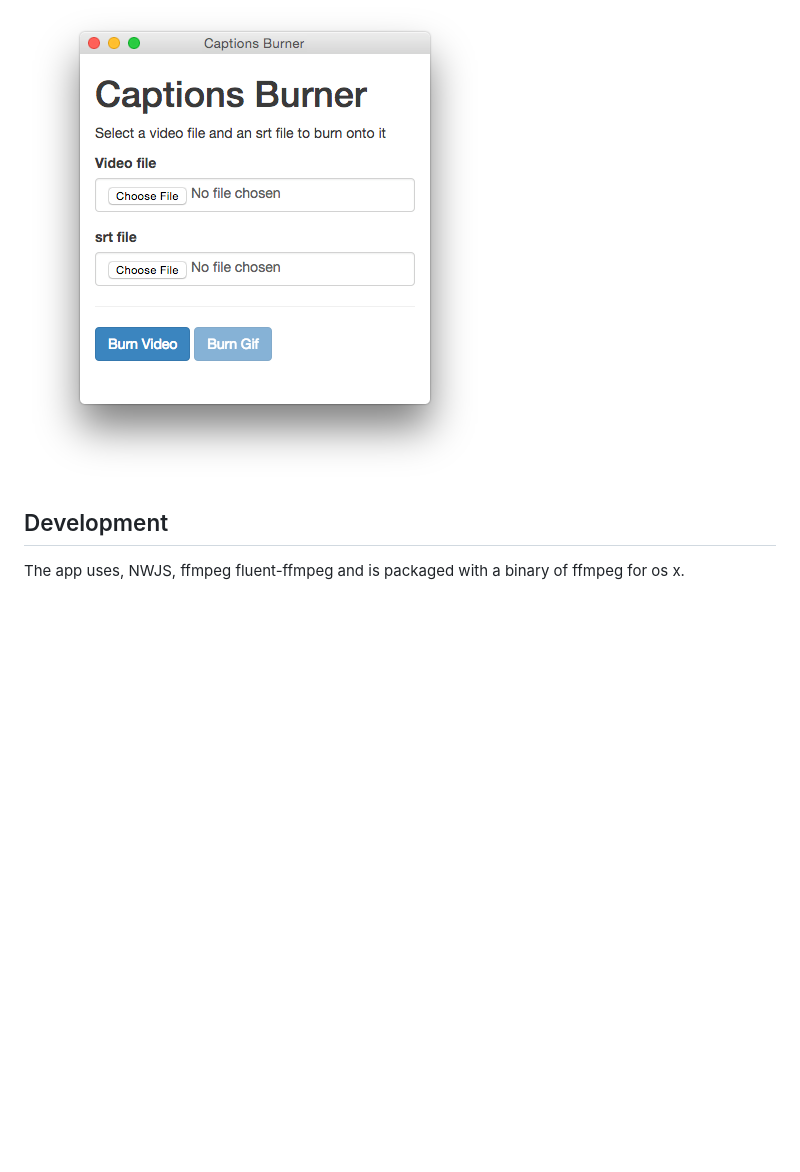
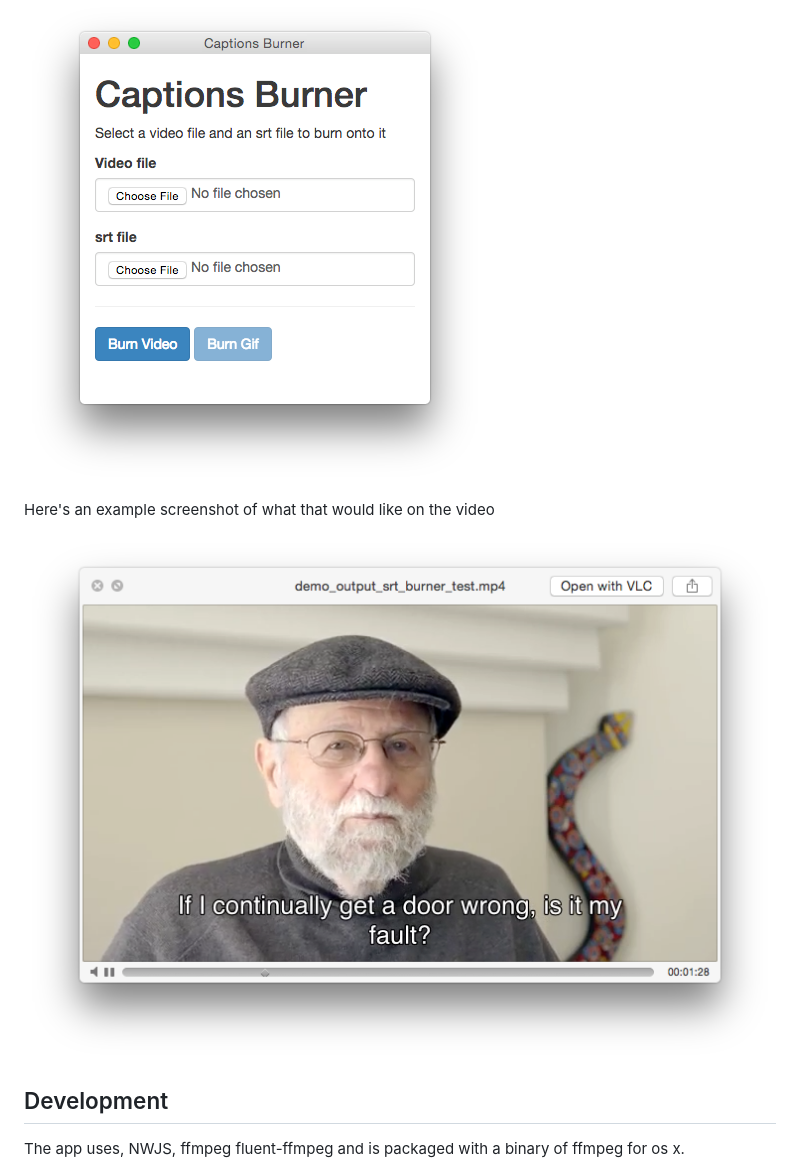
Before and after one commit to voxmedia/captions_burner, a Markdown page: README.md, the part around the change. GitHub-like rendering; pictures changed too: img/example_captions.png (added); blank space fills up the shorter version.

Commit message:
example

```diff
--- a/README.md
+++ b/README.md
@@ -3,6 +3,10 @@
 A small os x app to burn srt file captions onto a video.
 
 ![Captions burner](./img/captions_burner.png)
+
+Here's an example screenshot of what that would like on the video
+
+![Example](./img/example_captions.png)
 
 
 ## Development
```
